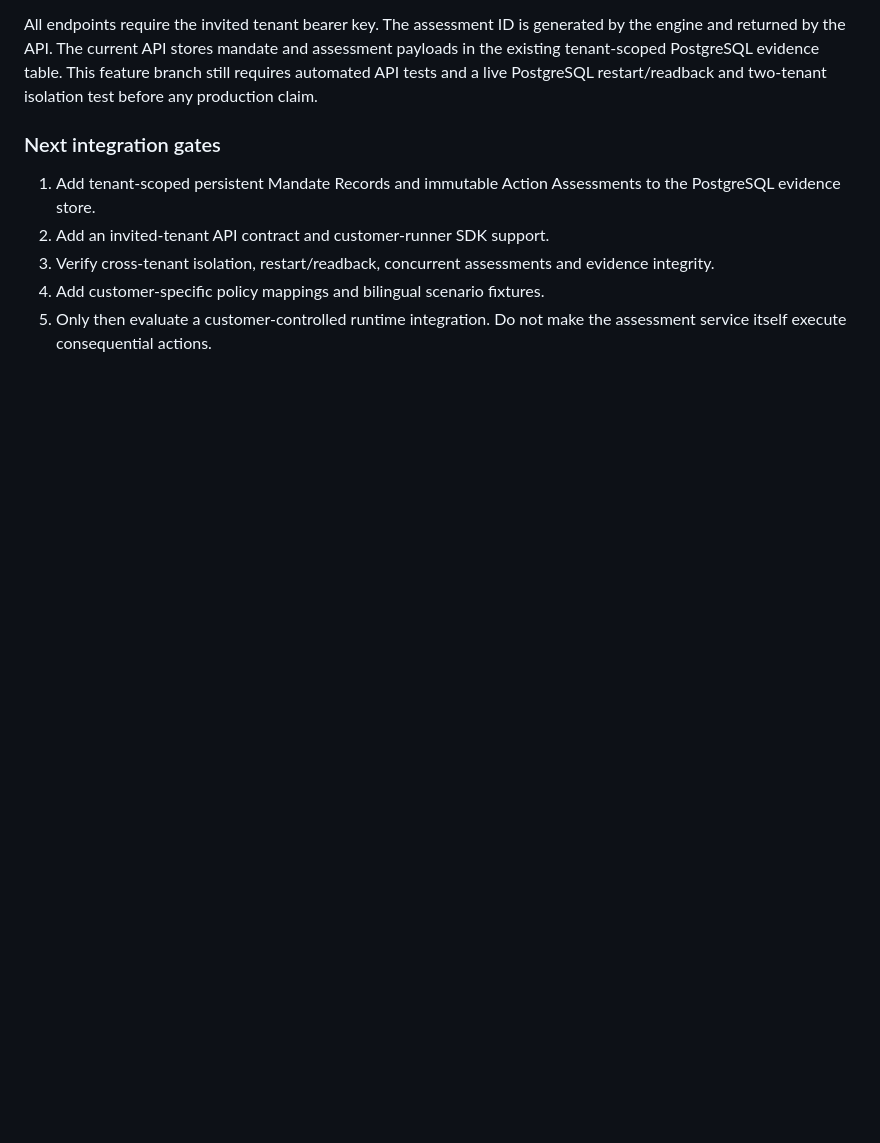
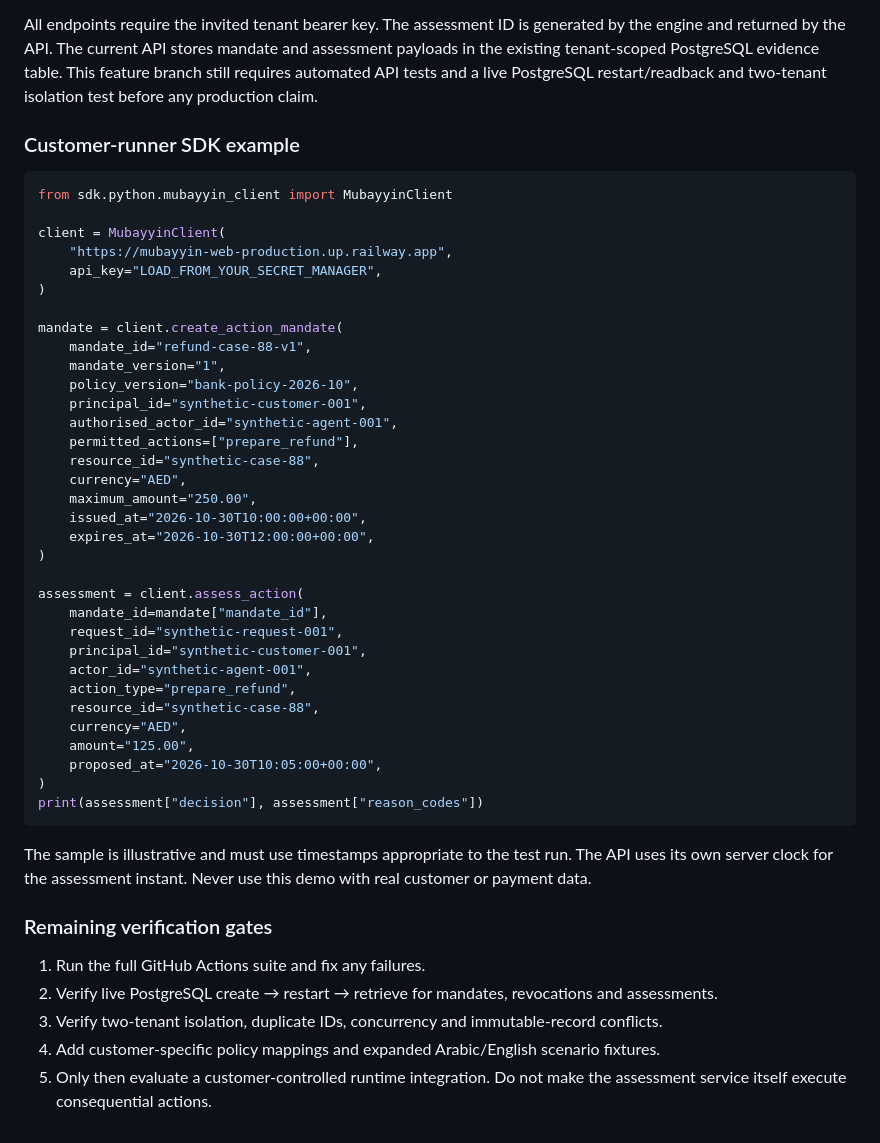
Before and after one commit to mubayyingcc-AI/mubayyin, a Markdown page: docs/action-mandate-assurance.md, the part around the change. Drawn GitHub-style; blank space fills up the shorter version.

Commit message:
Document customer runner SDK integration and verification gates

````diff
--- a/docs/action-mandate-assurance.md
+++ b/docs/action-mandate-assurance.md
@@ -70,9 +70,49 @@ The initial suite covers valid mandates, revocation, expiry, actor mismatch, cha
 
 All endpoints require the invited tenant bearer key. The assessment ID is generated by the engine and returned by the API. The current API stores mandate and assessment payloads in the existing tenant-scoped PostgreSQL evidence table. This feature branch still requires automated API tests and a live PostgreSQL restart/readback and two-tenant isolation test before any production claim.
 
-### Next integration gates
-1. Add tenant-scoped persistent Mandate Records and immutable Action Assessments to the PostgreSQL evidence store.
-2. Add an invited-tenant API contract and customer-runner SDK support.
-3. Verify cross-tenant isolation, restart/readback, concurrent assessments and evidence integrity.
-4. Add customer-specific policy mappings and bilingual scenario fixtures.
+### Customer-runner SDK example
+
+```python
+from sdk.python.mubayyin_client import MubayyinClient
+
+client = MubayyinClient(
+    "https://mubayyin-web-production.up.railway.app",
+    api_key="LOAD_FROM_YOUR_SECRET_MANAGER",
+)
+
+mandate = client.create_action_mandate(
+    mandate_id="refund-case-88-v1",
+    mandate_version="1",
+    policy_version="bank-policy-2026-10",
+    principal_id="synthetic-customer-001",
+    authorised_actor_id="synthetic-agent-001",
+    permitted_actions=["prepare_refund"],
+    resource_id="synthetic-case-88",
+    currency="AED",
+    maximum_amount="250.00",
+    issued_at="2026-10-30T10:00:00+00:00",
+    expires_at="2026-10-30T12:00:00+00:00",
+)
+
+assessment = client.assess_action(
+    mandate_id=mandate["mandate_id"],
+    request_id="synthetic-request-001",
+    principal_id="synthetic-customer-001",
+    actor_id="synthetic-agent-001",
+    action_type="prepare_refund",
+    resource_id="synthetic-case-88",
+    currency="AED",
+    amount="125.00",
+    proposed_at="2026-10-30T10:05:00+00:00",
+)
+print(assessment["decision"], assessment["reason_codes"])
+```
+
+The sample is illustrative and must use timestamps appropriate to the test run. The API uses its own server clock for the assessment instant. Never use this demo with real customer or payment data.
+
+### Remaining verification gates
+1. Run the full GitHub Actions suite and fix any failures.
+2. Verify live PostgreSQL create → restart → retrieve for mandates, revocations and assessments.
+3. Verify two-tenant isolation, duplicate IDs, concurrency and immutable-record conflicts.
+4. Add customer-specific policy mappings and expanded Arabic/English scenario fixtures.
 5. Only then evaluate a customer-controlled runtime integration. Do not make the assessment service itself execute consequential actions.
````
